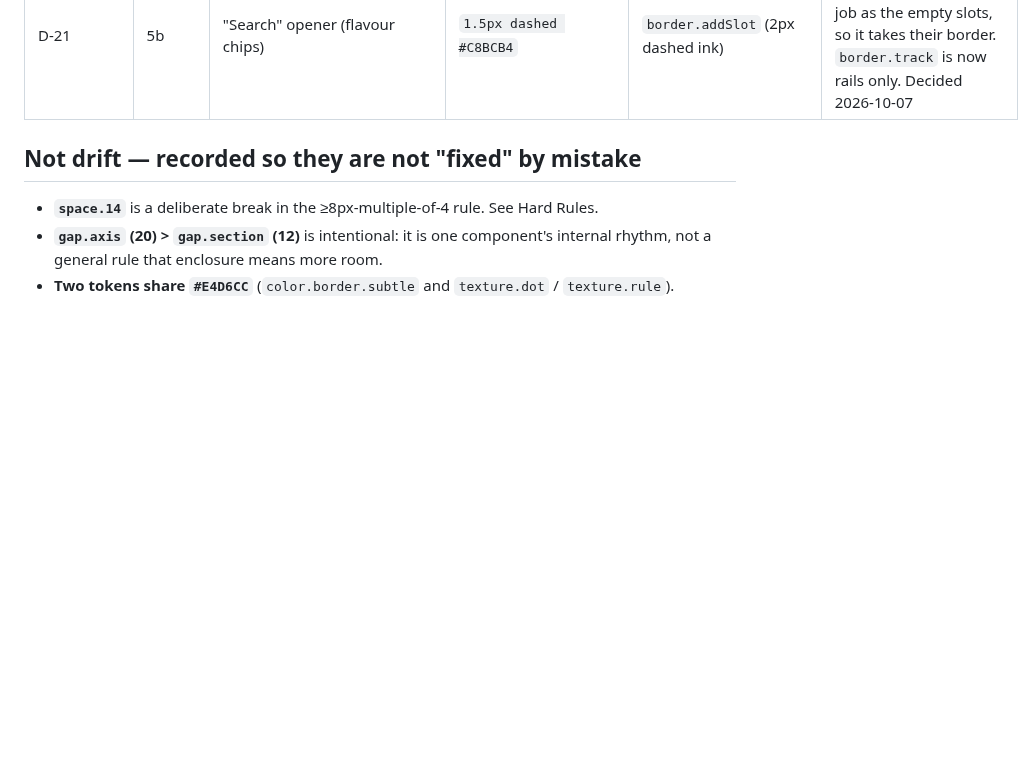
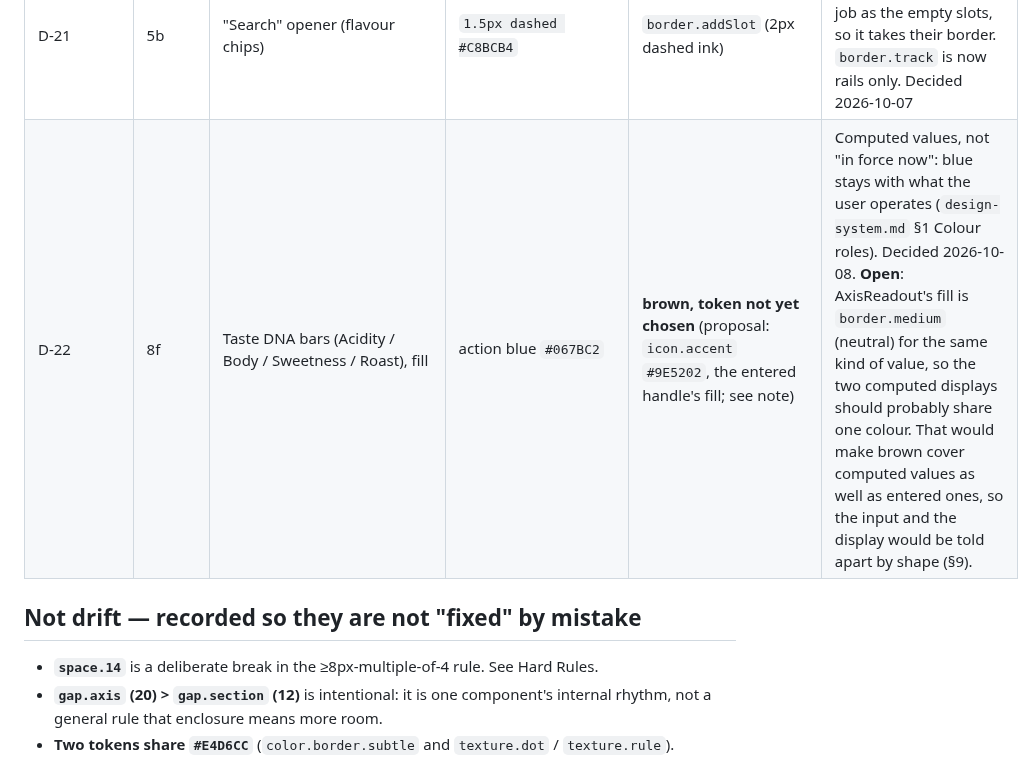
Before and after one commit to uryu-myao/MoreCoffee-App, a Markdown page: design/drift.md, the part around the change. Rendered like a GitHub page; blank space fills up the shorter version.

Commit message:
Docs: drift D-22, 8f's Taste DNA bars from blue to brown
The bars show computed values, not something in force, so they leave
blue. The brown token is not chosen yet (proposal: icon.accent). Also
noted: AxisReadout fills the same kind of value in neutral
border.medium, so the two should probably share a colour.

Co-Authored-By: Claude Opus 5.5 <noreply@anthropic.com>

```diff
--- a/design/drift.md
+++ b/design/drift.md
@@ -27,6 +27,7 @@ Source: `MoreCoffee design.dc.html` · 30 screens · 2026-09-20
 | D-19 | 8c | Checkbox checked fill | action blue `#067BC2` | ink `#273D22`, as on 3a | Ink and blue are 5 uses each, so meaning decides. In this product blue means "in force now" and ink means "chosen" (`design-system.md` §1 Colour roles). A checked box says "chosen", not "in force". Decided 2026-10-07 |
 | D-20 | 3e | Toggle switch | `62×34`, on = ink fill | `52×30`, on = action blue `#067BC2`, as on 8i / 8j / 8m. Decided 2026-10-07. "On = blue" is a rule, not drift (`design-system.md` §1 Colour roles) | 7 of 8 switches are 52×30 with a blue "on". 3e's sits in a form ("My default grinder") rather than settings, but nothing about that use calls for a bigger or ink switch. Recorded 2026-10-07 |
 | D-21 | 5b | "Search" opener (flavour chips) | `1.5px dashed #C8BCB4` | `border.addSlot` (2px dashed ink) | It is a pressable entry for adding, the same job as the empty slots, so it takes their border. `border.track` is now rails only. Decided 2026-10-07 |
+| D-22 | 8f | Taste DNA bars (Acidity / Body / Sweetness / Roast), fill | action blue `#067BC2` | **brown, token not yet chosen** (proposal: `icon.accent` `#9E5202`, the entered handle's fill; see note) | Computed values, not "in force now": blue stays with what the user operates (`design-system.md` §1 Colour roles). Decided 2026-10-08. **Open**: AxisReadout's fill is `border.medium` (neutral) for the same kind of value, so the two computed displays should probably share one colour. That would make brown cover computed values as well as entered ones, so the input and the display would be told apart by shape (§9). |
 
 ## Not drift — recorded so they are not "fixed" by mistake
 
```
